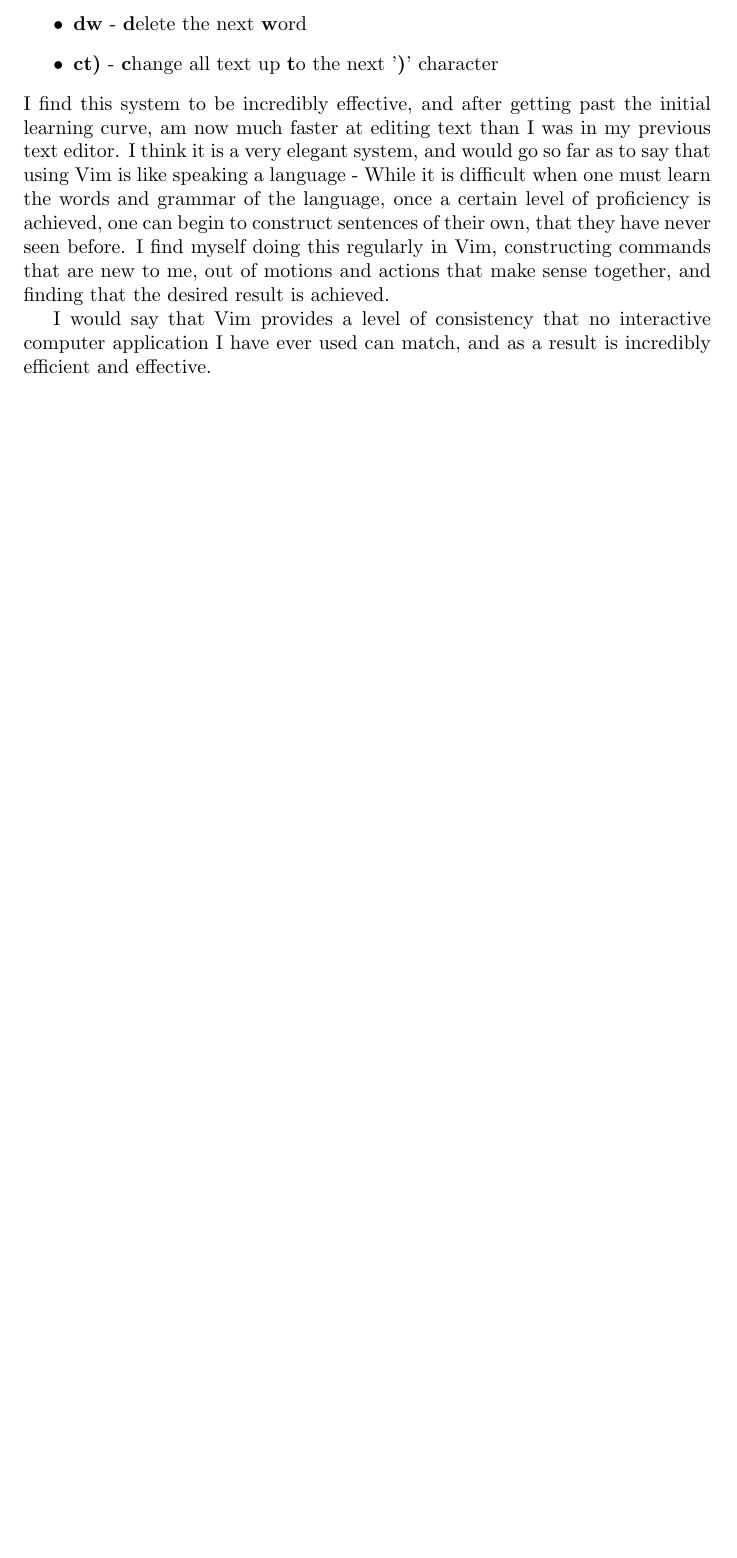
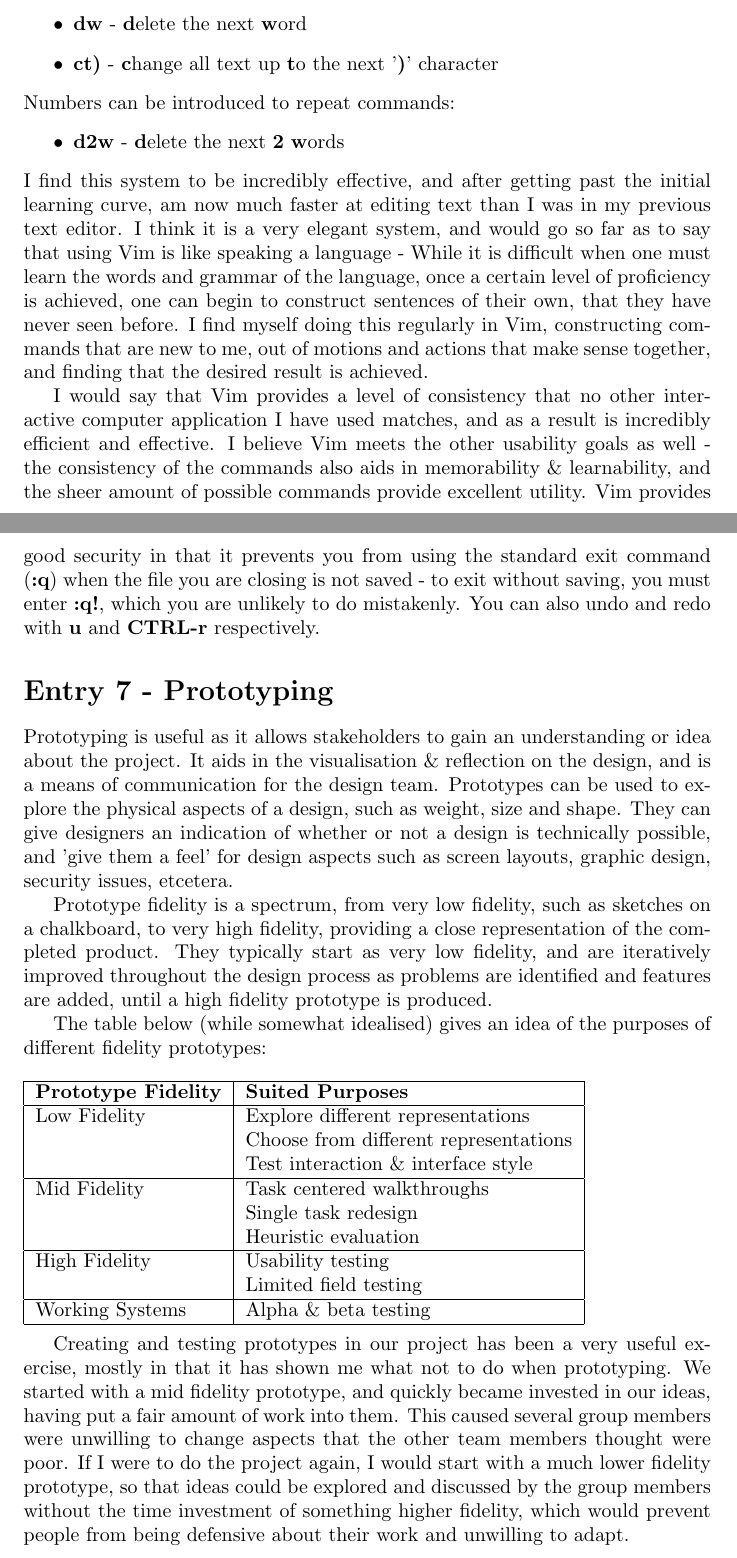
Before and after one commit to alexj136/NeuralNet, a LaTeX document (Human-Computer Interaction/learning-diary.tex): part of page 5 of 7 before the commit and two parts of pages 5 and 6 of 8 after it, the two joined at a grey line, cut so that both start at the same text, the shorter picture padded with empty space. Compiled offline with pdfLaTeX.

Commit message:
Finished learning diary

```diff
--- a/Human-Computer Interaction/learning-diary.tex
+++ b/Human-Computer Interaction/learning-diary.tex
@@ -64,8 +64,42 @@
     \item \textbf{dw} - \textbf{d}elete the next \textbf{w}ord
     \item \textbf{ct)} - \textbf{c}hange all text up \textbf{t}o the next '\textbf{)}' character
 \end{itemize}
+Numbers can be introduced to repeat commands:
+\begin{itemize}
+    \item \textbf{d2w} - \textbf{d}elete the next \textbf{2} \textbf{w}ords
+\end{itemize}
 I find this system to be incredibly effective, and after getting past the initial learning curve, am now much faster at editing text than I was in my previous text editor. I think it is a very elegant system, and would go so far as to say that using Vim is like speaking a language - While it is difficult when one must learn the words and grammar of the language, once a certain level of proficiency is achieved, one can begin to construct sentences of their own, that they have never seen before. I find myself doing this regularly in Vim, constructing commands that are new to me, out of motions and actions that make sense together, and finding that the desired result is achieved.
-\\\indent I would say that Vim provides a level of consistency that no interactive computer application I have ever used can match, and as a result is incredibly efficient and effective.
+\\\indent I would say that Vim provides a level of consistency that no other interactive computer application I have used matches, and as a result is incredibly efficient and effective. I believe Vim meets the other usability goals as well - the consistency of the commands also aids in memorability \& learnability, and the sheer amount of possible commands provide excellent utility. Vim provides good security in that it prevents you from using the standard exit command (\textbf{:q}) when the file you are closing is not saved - to exit without saving, you must enter \textbf{:q!}, which you are unlikely to do mistakenly. You can also undo and redo with \textbf{u} and \textbf{CTRL-r} respectively.
+
+\section*{Entry 7 - Prototyping}
+
+\noindent Prototyping is useful as it allows stakeholders to gain an understanding or idea about the project. It aids in the visualisation \& reflection on the design, and is a means of communication for the design team. Prototypes can be used to explore the physical aspects of a design, such as weight, size and shape. They can give designers an indication of whether or not a design is technically possible, and 'give them a feel' for design aspects such as screen layouts, graphic design, security issues, etcetera.
+\\\indent Prototype fidelity is a spectrum, from very low fidelity, such as sketches on a chalkboard, to very high fidelity, providing a close representation of the completed product. They typically start as very low fidelity, and are iteratively improved throughout the design process as problems are identified and features are added, until a high fidelity prototype is produced.
+\\\indent The table below (while somewhat idealised) gives an idea of the purposes of different fidelity prototypes:
+\\\\
+\begin{tabular}{ | l | l | }
+    \hline
+    \textbf{Prototype Fidelity} & \textbf{Suited Purposes}              \\
+    \hline
+    Low Fidelity                & Explore different representations     \\
+                                & Choose from different representations \\
+                                & Test interaction \& interface style   \\
+    \hline
+    Mid Fidelity                & Task centered walkthroughs            \\
+                                & Single task redesign                  \\
+                                & Heuristic evaluation                  \\
+    \hline
+    High Fidelity               & Usability testing                     \\
+                                & Limited field testing                 \\
+    \hline
+    Working Systems             & Alpha \& beta testing                 \\
+    \hline
+\end{tabular}\\
+\\\indent Creating and testing prototypes in our project has been a very useful exercise, mostly in that it has shown me what not to do when prototyping. We started with a mid fidelity prototype, and quickly became invested in our ideas, having put a fair amount of work into them. This caused several group members were unwilling to change aspects that the other team members thought were poor. If I were to do the project again, I would start with a much lower fidelity prototype, so that ideas could be explored and discussed by the group members without the time investment of something higher fidelity, which would prevent people from being defensive about their work and unwilling to adapt.
+
+\section*{Entry 8 - Heuristic Evaluation}
+
+\noindent I had a read of an article posted to the study direct site this week, titled 'How to conduct a heuristic evaluation'. What I found particularly interesting were the graphs relating to the number of evaluators used. It seems that the proportion of usability problems identified by evaluators increases very quickly for the first few evaluators, and quickly levels out, such that by the time the curve reaches 15 evaluators, its gradient is almost zero. The information in the graph can be used in a cost benefit analysis, to show that the ratio of benefits to costs peaks with 5 evaluators, and after this point, the number of problems that evaluators find is sufficiently small that it is no longer cost effective to conduct evaluations. I found this very surprising - 5 seems like an incredibly small number participants. This statistic is useful - if I were planning to conduct an evaluation, I would definitely assume that more than 5 participants would be required for optimum results.
 
 \section*{Entry 9 - Thoughts on Ubiquitous Computing}
 
```
Also changed, not shown: Human-Computer Interaction/learning-diary.tex (12 more changed lines).
